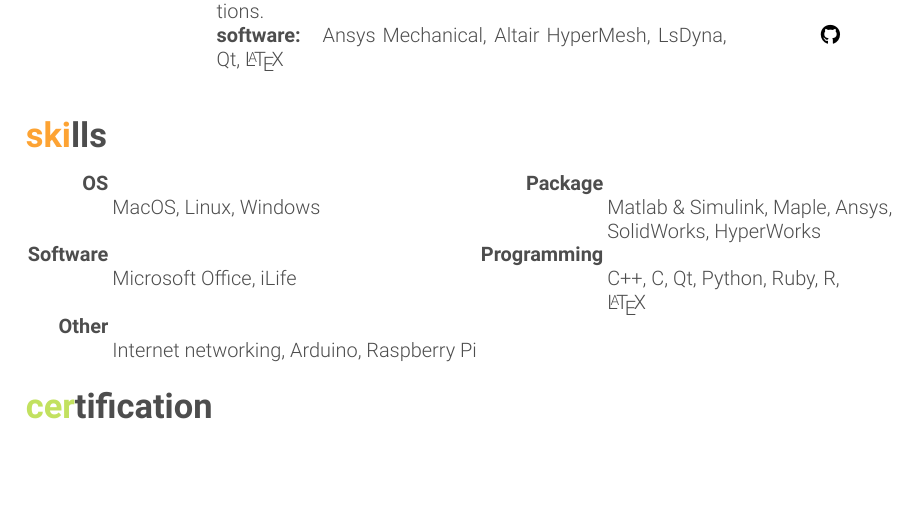
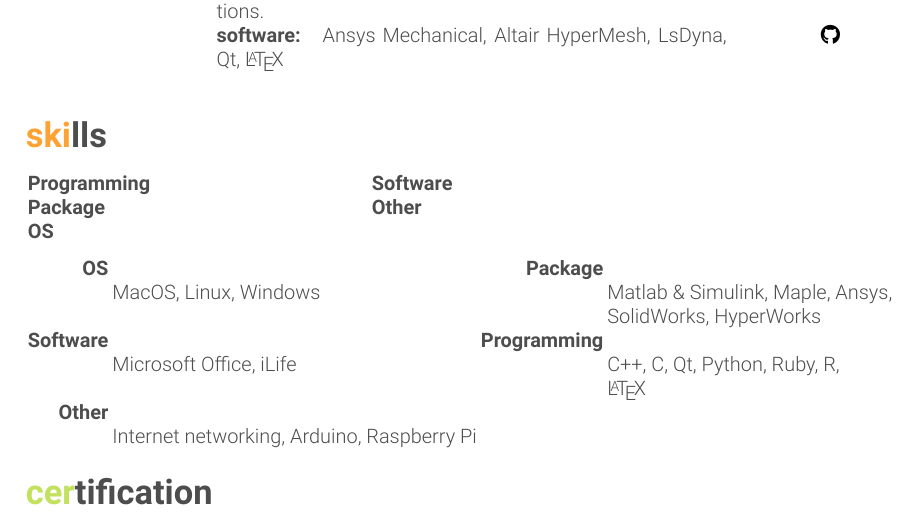
Before and after one commit to frank1789/CV, a LaTeX CV (FrancescoArgentieri-Resume.tex): part of page 2 of 2, cut so that both start at the same text, the shorter picture padded with empty space. Compiled offline with XeLaTeX.

Commit message:
fix: style

```diff
--- a/FrancescoArgentieri-Resume.tex
+++ b/FrancescoArgentieri-Resume.tex
@@ -168,10 +170,17 @@
 
   \end{entrylist}
 
-%----------------------------------------------------------------------------------------
+%-------------------------------------------------------------------------------
 %	SKILLS SECTION
-%----------------------------------------------------------------------------------------
+%-------------------------------------------------------------------------------
 \section{skills}
+\begin{tabular}{p{60mm} p{60mm}}
+\textbf{Programming}		& \textbf{Software}\\
+\textbf{Package}\hfill	& \textbf{Other}\hfill\\
+\textbf{OS}\hfill 		& \hfill\\
+\end{tabular}
+
+
 
 \begin{tabular}{rlrl}
 \textbf{OS} && \textbf{Package}\\
```
Also changed, not shown: FrancescoArgentieri-Resume.tex (96 more changed lines).
